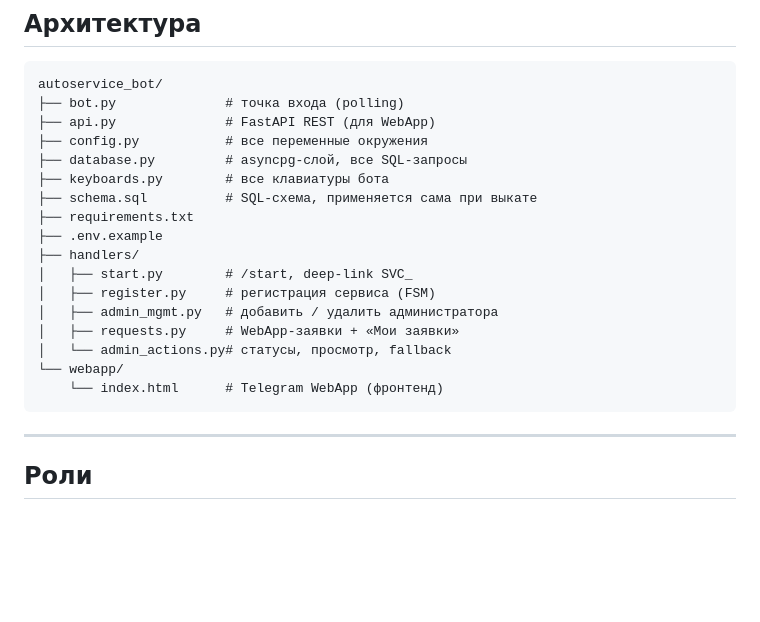
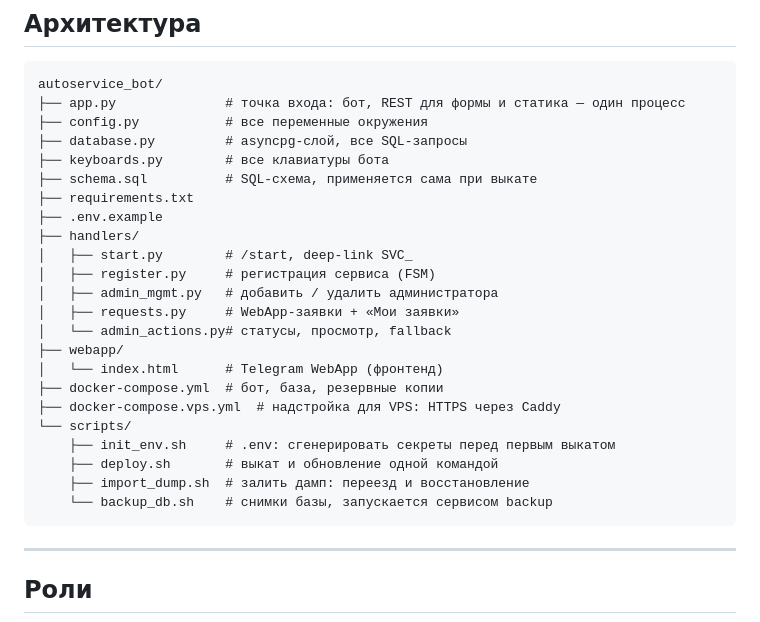
Before and after one commit to TATR0/autoservice_bot, a Markdown page: README.md, the part around the change. Drawn GitHub-style; blank space fills up the shorter version.

Commit message:
Дерево файлов в README — то, что есть на самом деле
bot.py и api.py давно слились в app.py, а скриптов выката в списке не
было вовсе.

Co-Authored-By: Claude Opus 5 <noreply@anthropic.com>

````diff
--- a/README.md
+++ b/README.md
@@ -9,8 +9,7 @@
 
 ```
 autoservice_bot/
-├── bot.py              # точка входа (polling)
-├── api.py              # FastAPI REST (для WebApp)
+├── app.py              # точка входа: бот, REST для формы и статика — один процесс
 ├── config.py           # все переменные окружения
 ├── database.py         # asyncpg-слой, все SQL-запросы
 ├── keyboards.py        # все клавиатуры бота
@@ -23,8 +22,15 @@ autoservice_bot/
 │   ├── admin_mgmt.py   # добавить / удалить администратора
 │   ├── requests.py     # WebApp-заявки + «Мои заявки»
 │   └── admin_actions.py# статусы, просмотр, fallback
-└── webapp/
-    └── index.html      # Telegram WebApp (фронтенд)
+├── webapp/
+│   └── index.html      # Telegram WebApp (фронтенд)
+├── docker-compose.yml  # бот, база, резервные копии
+├── docker-compose.vps.yml  # надстройка для VPS: HTTPS через Caddy
+└── scripts/
+    ├── init_env.sh     # .env: сгенерировать секреты перед первым выкатом
+    ├── deploy.sh       # выкат и обновление одной командой
+    ├── import_dump.sh  # залить дамп: переезд и восстановление
+    └── backup_db.sh    # снимки базы, запускается сервисом backup
 ```
 
 ---
````
